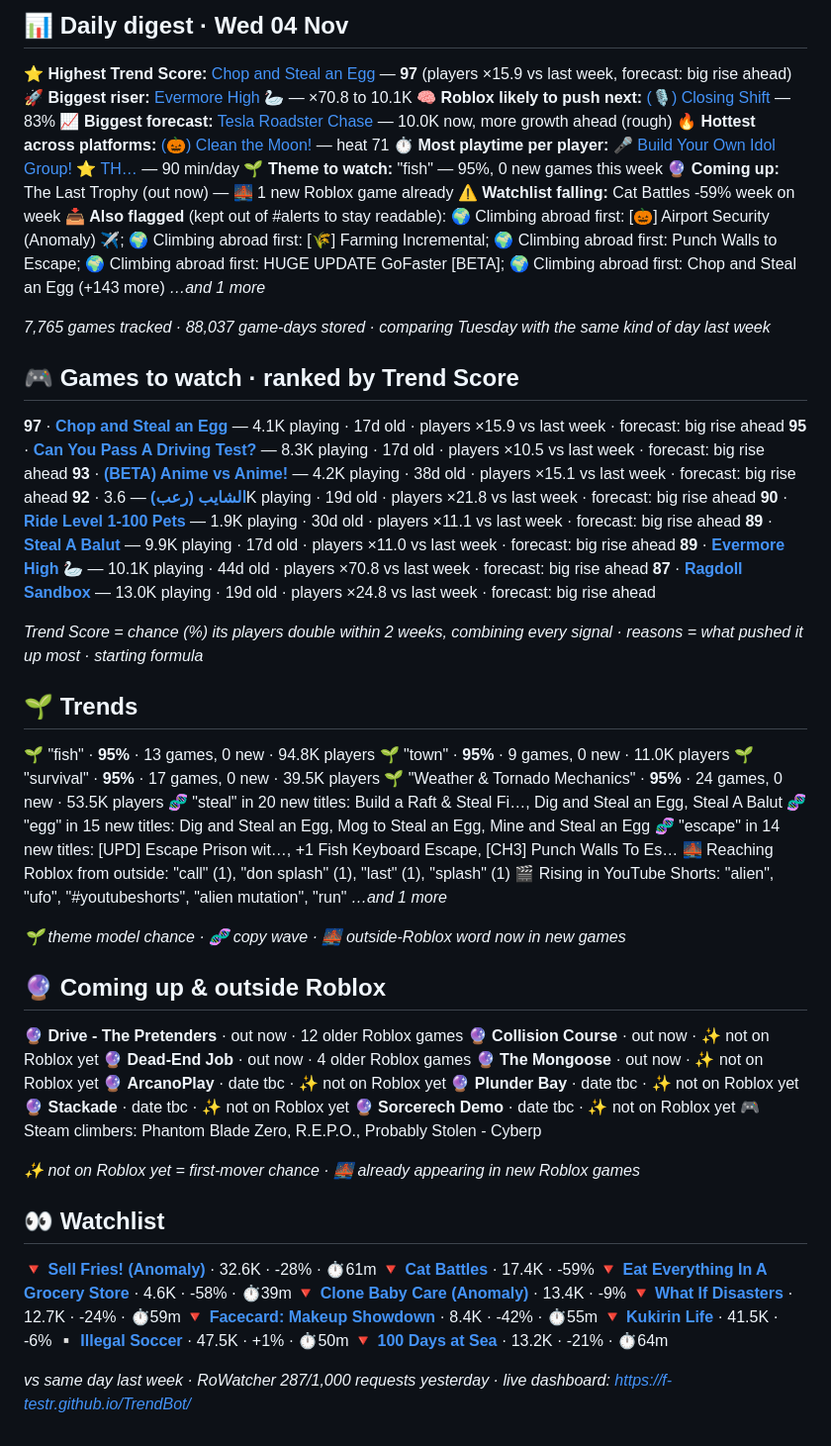
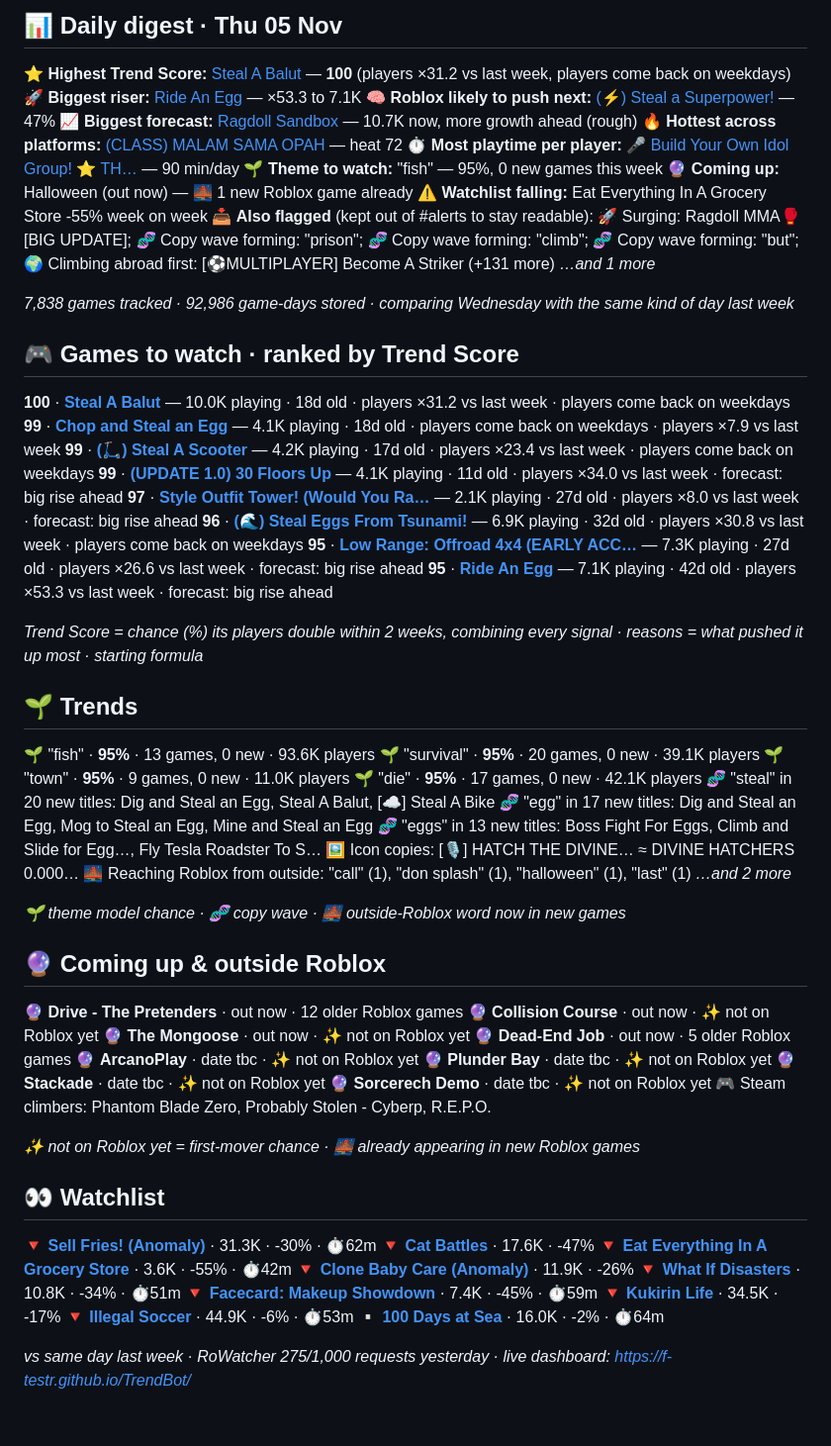
Before and after one commit to F-TestR/TrendBot, a Markdown page: reports/digest.md, the part around one of its changes. Shown at 99% size. Drawn GitHub-style.

Commit message:
Reports for 2026-11-05

```diff
--- a/reports/digest.md
+++ b/reports/digest.md
@@ -2,45 +2,45 @@
 
-## 📊 Daily digest · Wed 04 Nov
+## 📊 Daily digest · Thu 05 Nov
 
-⭐ **Highest Trend Score:** [Chop and Steal an Egg](https://www.roblox.com/games/135361740992269) — **97** (players ×15.9 vs last week, forecast: big rise ahead)
-🚀 **Biggest riser:** [Evermore High 🦢](https://www.roblox.com/games/138636753681976) — ×70.8 to 10.1K
-🧠 **Roblox likely to push next:** [(🎙️) Closing Shift](https://www.roblox.com/games/118297934142609) — 83%
-📈 **Biggest forecast:** [Tesla Roadster Chase](https://www.roblox.com/games/122379697375766) — 10.0K now, more growth ahead (rough)
-🔥 **Hottest across platforms:** [(🎃) Clean the Moon!](https://www.roblox.com/games/76678170614451) — heat 71
+⭐ **Highest Trend Score:** [Steal A Balut](https://www.roblox.com/games/90773083590844) — **100** (players ×31.2 vs last week, players come back on weekdays)
+🚀 **Biggest riser:** [Ride An Egg](https://www.roblox.com/games/76406337917543) — ×53.3 to 7.1K
+🧠 **Roblox likely to push next:** [(⚡) Steal a Superpower!](https://www.roblox.com/games/74183246285569) — 47%
+📈 **Biggest forecast:** [Ragdoll Sandbox](https://www.roblox.com/games/113398609378596) — 10.7K now, more growth ahead (rough)
+🔥 **Hottest across platforms:** [(CLASS) MALAM SAMA OPAH ](https://www.roblox.com/games/91246277860636) — heat 72
 ⏱ **Most playtime per player:** [🎤 Build Your Own Idol Group! ⭐ TH…](https://www.roblox.com/games/100472910374513) — 90 min/day
 🌱 **Theme to watch:** "fish" — 95%, 0 new games this week
-🔮 **Coming up:** The Last Trophy (out now) — 🌉 1 new Roblox game already
-⚠️ **Watchlist falling:** Cat Battles -59% week on week
-📥 **Also flagged** (kept out of #alerts to stay readable): 🌍 Climbing abroad first: [🎃] Airport Security (Anomaly) ✈️; 🌍 Climbing abroad first: [🌾] Farming Incremental; 🌍 Climbing abroad first: Punch Walls to Escape; 🌍 Climbing abroad first: HUGE UPDATE GoFaster [BETA]; 🌍 Climbing abroad first: Chop and Steal an Egg (+143 more)
+🔮 **Coming up:** Halloween (out now) — 🌉 1 new Roblox game already
+⚠️ **Watchlist falling:** Eat Everything In A Grocery Store -55% week on week
+📥 **Also flagged** (kept out of #alerts to stay readable): 🚀 Surging: Ragdoll MMA🥊[BIG UPDATE]; 🧬 Copy wave forming: "prison"; 🧬 Copy wave forming: "climb"; 🧬 Copy wave forming: "but"; 🌍 Climbing abroad first: [⚽MULTIPLAYER] Become A Striker (+131 more)
 _…and 1 more_
 
-_7,765 games tracked · 88,037 game-days stored · comparing Tuesday with the same kind of day last week_
+_7,838 games tracked · 92,986 game-days stored · comparing Wednesday with the same kind of day last week_
 
 ## 🎮 Games to watch · ranked by Trend Score
 
-**97** · **[Chop and Steal an Egg](https://www.roblox.com/games/135361740992269)** — 4.1K playing · 17d old · players ×15.9 vs last week · forecast: big rise ahead
-**95** · **[Can You Pass A Driving Test?](https://www.roblox.com/games/91652462379782)** — 8.3K playing · 17d old · players ×10.5 vs last week · forecast: big rise ahead
-**93** · **[(BETA) Anime vs Anime!](https://www.roblox.com/games/80007766855741)** — 4.2K playing · 38d old · players ×15.1 vs last week · forecast: big rise ahead
-**92** · **[الشايب (رعب)](https://www.roblox.com/games/105392365120750)** — 3.6K playing · 19d old · players ×21.8 vs last week · forecast: big rise ahead
-**90** · **[Ride Level 1-100 Pets](https://rowatcher.com/games/10769541433)** — 1.9K playing · 30d old · players ×11.1 vs last week · forecast: big rise ahead
-**89** · **[Steal A Balut](https://www.roblox.com/games/90773083590844)** — 9.9K playing · 17d old · players ×11.0 vs last week · forecast: big rise ahead
-**89** · **[Evermore High 🦢](https://www.roblox.com/games/138636753681976)** — 10.1K playing · 44d old · players ×70.8 vs last week · forecast: big rise ahead
-**87** · **[Ragdoll Sandbox](https://www.roblox.com/games/113398609378596)** — 13.0K playing · 19d old · players ×24.8 vs last week · forecast: big rise ahead
+**100** · **[Steal A Balut](https://www.roblox.com/games/90773083590844)** — 10.0K playing · 18d old · players ×31.2 vs last week · players come back on weekdays
+**99** · **[Chop and Steal an Egg](https://www.roblox.com/games/135361740992269)** — 4.1K playing · 18d old · players come back on weekdays · players ×7.9 vs last week
+**99** · **[(🛴) Steal A Scooter](https://www.roblox.com/games/107344344488571)** — 4.2K playing · 17d old · players ×23.4 vs last week · players come back on weekdays
+**99** · **[(UPDATE 1.0) 30 Floors Up](https://www.roblox.com/games/124063493943486)** — 4.1K playing · 11d old · players ×34.0 vs last week · forecast: big rise ahead
+**97** · **[Style Outfit Tower! (Would You Ra…](https://rowatcher.com/games/10770057181)** — 2.1K playing · 27d old · players ×8.0 vs last week · forecast: big rise ahead
+**96** · **[(🌊) Steal Eggs From Tsunami!](https://www.roblox.com/games/99838015219458)** — 6.9K playing · 32d old · players ×30.8 vs last week · players come back on weekdays
+**95** · **[Low Range: Offroad 4x4 (EARLY ACC…](https://www.roblox.com/games/88131802740480)** — 7.3K playing · 27d old · players ×26.6 vs last week · forecast: big rise ahead
+**95** · **[Ride An Egg](https://www.roblox.com/games/76406337917543)** — 7.1K playing · 42d old · players ×53.3 vs last week · forecast: big rise ahead
 
 _Trend Score = chance (%) its players double within 2 weeks, combining every signal · reasons = what pushed it up most · starting formula_
 
 ## 🌱 Trends
 
-🌱 "fish" · **95%** · 13 games, 0 new · 94.8K players
+🌱 "fish" · **95%** · 13 games, 0 new · 93.6K players
+🌱 "survival" · **95%** · 20 games, 0 new · 39.1K players
 🌱 "town" · **95%** · 9 games, 0 new · 11.0K players
-🌱 "survival" · **95%** · 17 games, 0 new · 39.5K players
-🌱 "Weather & Tornado Mechanics" · **95%** · 24 games, 0 new · 53.5K players
-🧬 "steal" in 20 new titles: Build a Raft & Steal Fi…, Dig and Steal an Egg, Steal A Balut
-🧬 "egg" in 15 new titles: Dig and Steal an Egg, Mog to Steal an Egg, Mine and Steal an Egg
-🧬 "escape" in 14 new titles: [UPD] Escape Prison wit…, +1 Fish Keyboard Escape, [CH3] Punch Walls To Es…
-🌉 Reaching Roblox from outside: "call" (1), "don splash" (1), "last" (1), "splash" (1)
-🎬 Rising in YouTube Shorts: "alien", "ufo", "#youtubeshorts", "alien mutation", "run"
-_…and 1 more_
+🌱 "die" · **95%** · 17 games, 0 new · 42.1K players
+🧬 "steal" in 20 new titles: Dig and Steal an Egg, Steal A Balut, [☁️] Steal A Bike
+🧬 "egg" in 17 new titles: Dig and Steal an Egg, Mog to Steal an Egg, Mine and Steal an Egg
+🧬 "eggs" in 13 new titles: Boss Fight For Eggs, Climb and Slide for Egg…, Fly Tesla Roadster To S…
+🖼️ Icon copies: [🎙️] HATCH THE DIVINE… ≈ DIVINE HATCHERS 0.000…
+🌉 Reaching Roblox from outside: "call" (1), "don splash" (1), "halloween" (1), "last" (1)
+_…and 2 more_
 
 _🌱 theme model chance · 🧬 copy wave · 🌉 outside-Roblox word now in new games_
 
@@ -48,26 +48,26 @@ _🌱 theme model chance · 🧬 copy wave · 🌉 outside-Roblox word now in ne
 
 🔮 **Drive - The Pretenders** · out now · 12 older Roblox games
 🔮 **Collision Course** · out now · ✨ not on Roblox yet
-🔮 **Dead-End Job** · out now · 4 older Roblox games
 🔮 **The Mongoose** · out now · ✨ not on Roblox yet
+🔮 **Dead-End Job** · out now · 5 older Roblox games
 🔮 **ArcanoPlay** · date tbc · ✨ not on Roblox yet
 🔮 **Plunder Bay** · date tbc · ✨ not on Roblox yet
 🔮 **Stackade** · date tbc · ✨ not on Roblox yet
 🔮 **Sorcerech Demo** · date tbc · ✨ not on Roblox yet
-🎮 Steam climbers: Phantom Blade Zero, R.E.P.O., Probably Stolen - Cyberp
+🎮 Steam climbers: Phantom Blade Zero, Probably Stolen - Cyberp, R.E.P.O.
 
 _✨ not on Roblox yet = first-mover chance · 🌉 already appearing in new Roblox games_
 
 ## 👀 Watchlist
 
-🔻 **[Sell Fries! (Anomaly)](https://www.roblox.com/games/94891079210424)** · 32.6K · -28% · ⏱61m
-🔻 **[Cat Battles](https://www.roblox.com/games/130906410042392)** · 17.4K · -59%
-🔻 **[Eat Everything In A Grocery Store](https://www.roblox.com/games/128201586883489)** · 4.6K · -58% · ⏱39m
-🔻 **[Clone Baby Care (Anomaly)](https://www.roblox.com/games/87346021451395)** · 13.4K · -9%
-🔻 **[What If Disasters](https://www.roblox.com/games/109440485612336)** · 12.7K · -24% · ⏱59m
-🔻 **[Facecard: Makeup Showdown](https://www.roblox.com/games/72293101527469)** · 8.4K · -42% · ⏱55m
-🔻 **[Kukirin Life](https://www.roblox.com/games/122840796290491)** · 41.5K · -6%
-▫️ **[Illegal Soccer](https://www.roblox.com/games/126987974021910)** · 47.5K · +1% · ⏱50m
-🔻 **[100 Days at Sea](https://www.roblox.com/games/70411440483149)** · 13.2K · -21% · ⏱64m
+🔻 **[Sell Fries! (Anomaly)](https://www.roblox.com/games/94891079210424)** · 31.3K · -30% · ⏱62m
+🔻 **[Cat Battles](https://www.roblox.com/games/130906410042392)** · 17.6K · -47%
+🔻 **[Eat Everything In A Grocery Store](https://www.roblox.com/games/128201586883489)** · 3.6K · -55% · ⏱42m
+🔻 **[Clone Baby Care (Anomaly)](https://www.roblox.com/games/87346021451395)** · 11.9K · -26%
+🔻 **[What If Disasters](https://www.roblox.com/games/109440485612336)** · 10.8K · -34% · ⏱51m
+🔻 **[Facecard: Makeup Showdown](https://www.roblox.com/games/72293101527469)** · 7.4K · -45% · ⏱59m
+🔻 **[Kukirin Life](https://www.roblox.com/games/122840796290491)** · 34.5K · -17%
+🔻 **[Illegal Soccer](https://www.roblox.com/games/126987974021910)** · 44.9K · -6% · ⏱53m
+▫️ **[100 Days at Sea](https://www.roblox.com/games/70411440483149)** · 16.0K · -2% · ⏱64m
 
-_vs same day last week · RoWatcher 287/1,000 requests yesterday · live dashboard: https://f-testr.github.io/TrendBot/_
+_vs same day last week · RoWatcher 275/1,000 requests yesterday · live dashboard: https://f-testr.github.io/TrendBot/_
```
Also changed, not shown: other parts of reports/digest.md (+1 -1 lines).
